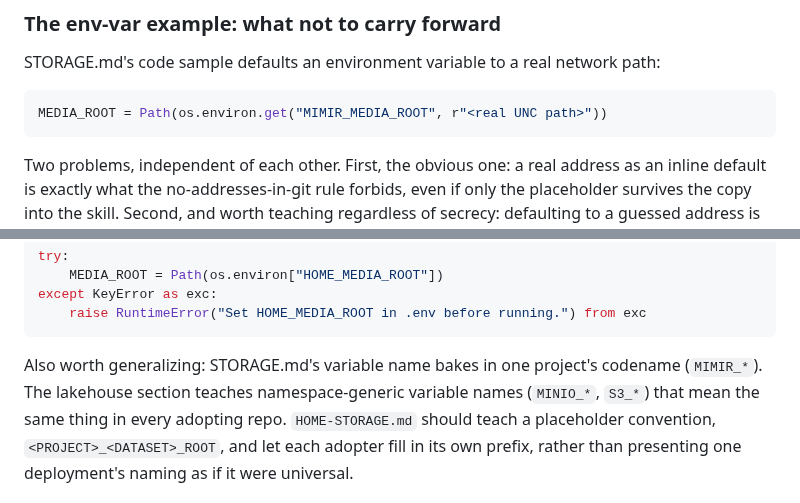
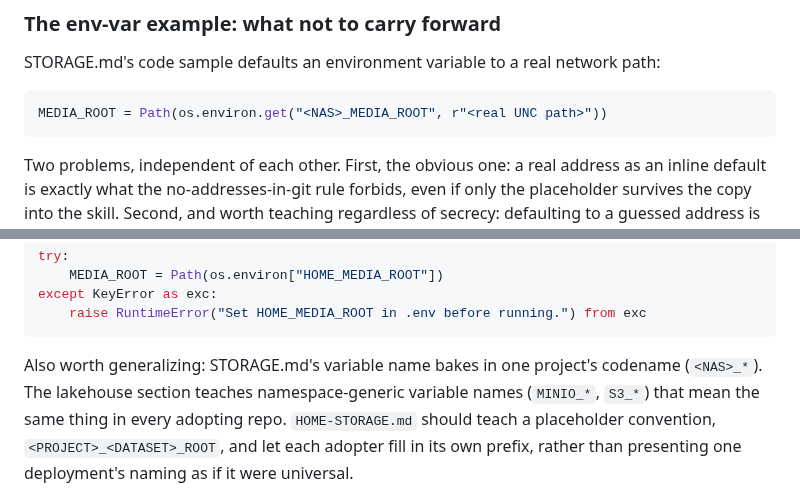
Before and after one commit to jhutchison0/tacsop, a Markdown page: docs/reviews/20260830_home_storage_proposal.md, 2 parts joined by grey strips. GitHub-like rendering.

Commit message:
[doc] Redact the home NAS name from the 2026-08-30 home-storage review
The review named two variables after the NAS host, which HOME-STORAGE's
boundary line keeps out of git. The name joined the per-machine
private-terms list on 2026-10-05 at the user's word, so /pcc check 7
would fail on this file. Redacted forward; history keeps the old text,
public since 8865c24.

Evidence: count-only grep with the private-terms list over the file ->
2 lines before the edit, 0 after.

Co-Authored-By: Claude Opus 5.5 <noreply@anthropic.com>

````diff
--- a/docs/reviews/20260830_home_storage_proposal.md
+++ b/docs/reviews/20260830_home_storage_proposal.md
@@ -170,7 +170,7 @@ downstream repos automatically.
 STORAGE.md's code sample defaults an environment variable to a real network path:
 
 ```python
-MEDIA_ROOT = Path(os.environ.get("MIMIR_MEDIA_ROOT", r"<real UNC path>"))
+MEDIA_ROOT = Path(os.environ.get("<NAS>_MEDIA_ROOT", r"<real UNC path>"))
 ```
 
 Two problems, independent of each other. First, the obvious one: a real address as an
@@ -197,7 +197,7 @@ except KeyError as exc:
 ```
 
 Also worth generalizing: STORAGE.md's variable name bakes in one project's codename
-(`MIMIR_*`). The lakehouse section teaches namespace-generic variable names (`MINIO_*`,
+(`<NAS>_*`). The lakehouse section teaches namespace-generic variable names (`MINIO_*`,
 `S3_*`) that mean the same thing in every adopting repo. `HOME-STORAGE.md` should teach a
 placeholder convention, `<PROJECT>_<DATASET>_ROOT`, and let each adopter fill in its own
 prefix, rather than presenting one deployment's naming as if it were universal.
````
